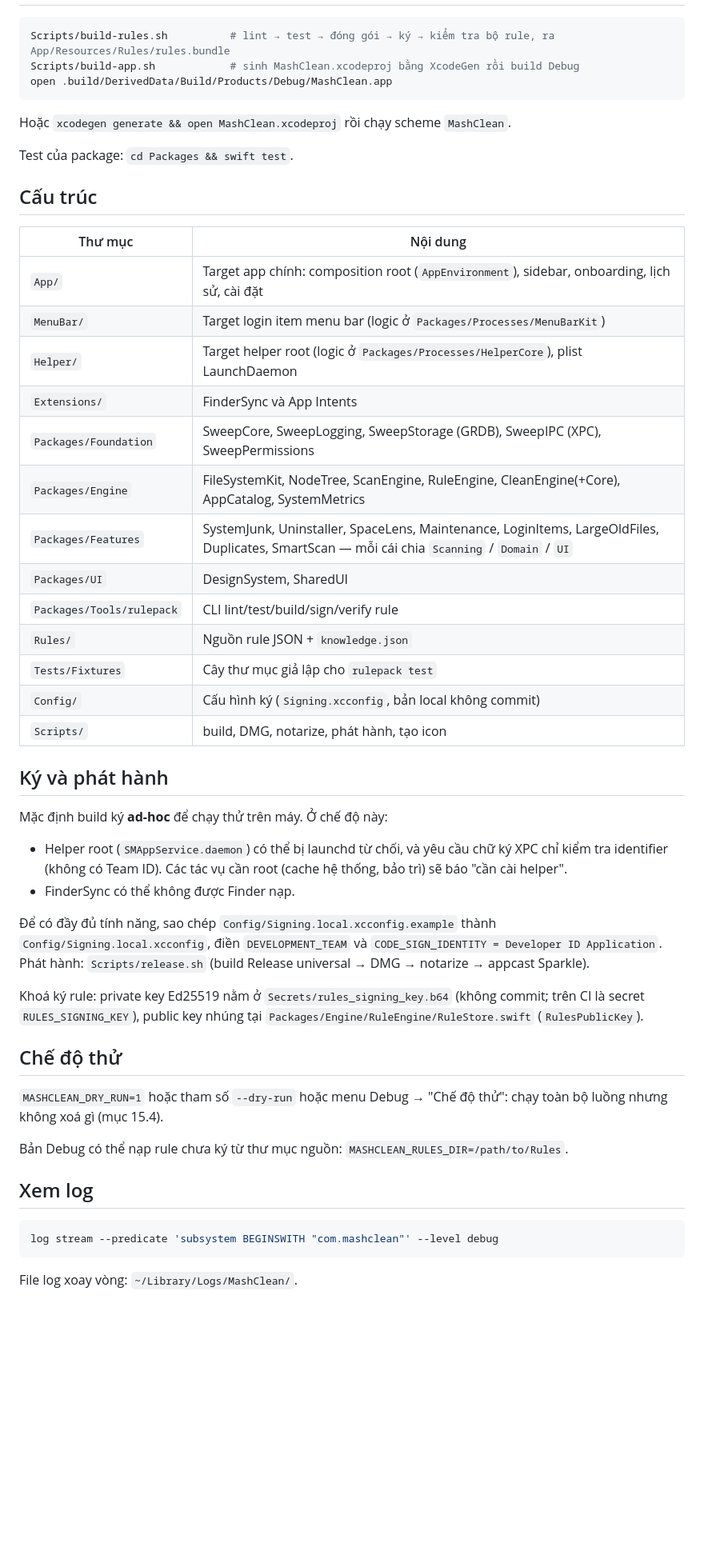
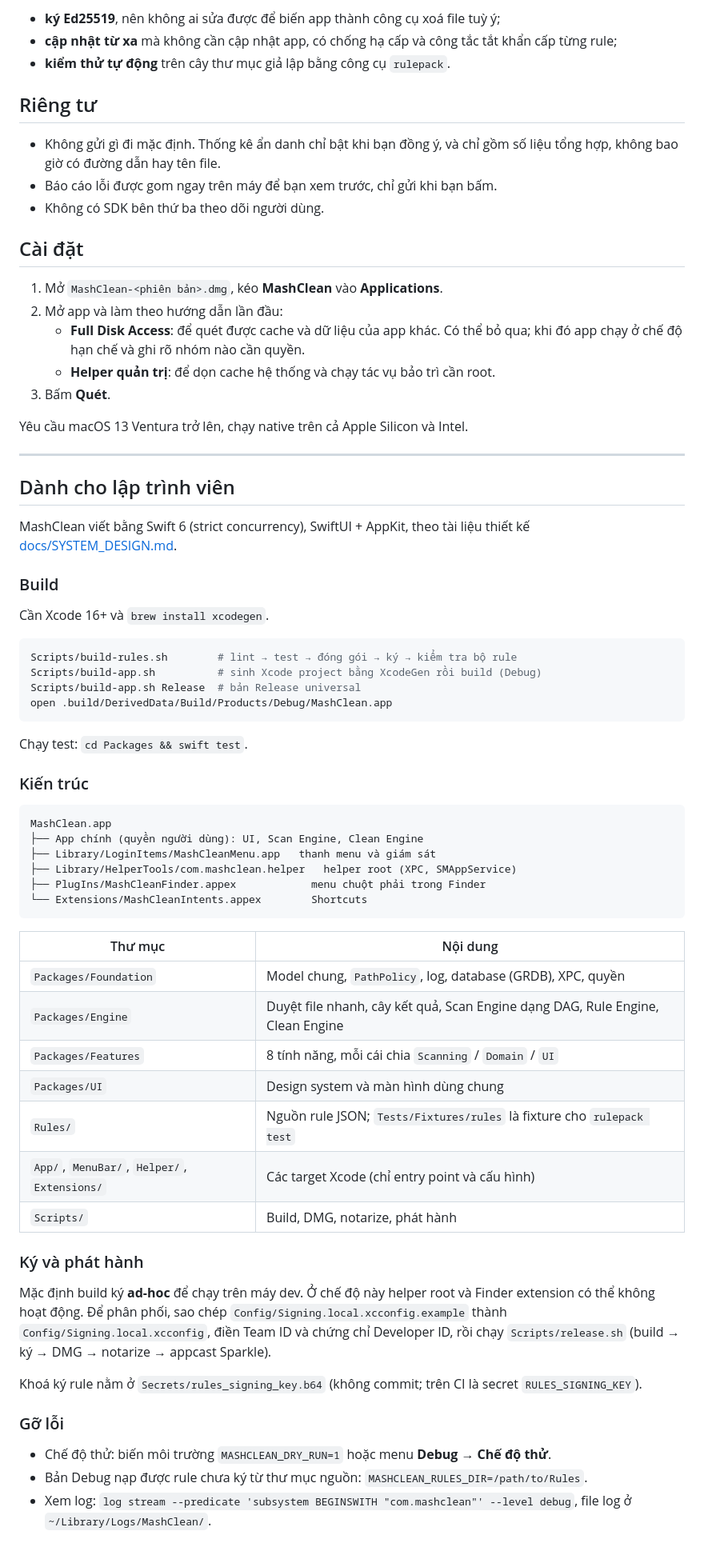
Before and after one commit to MashiXx/MashClean, a Markdown page: README.md, the part around one of its changes. Shown at 80% size. Drawn GitHub-style; blank space fills up the shorter version.

Commit message:
Viết lại README giới thiệu MashClean
Co-Authored-By: Claude Opus 5.5 <noreply@anthropic.com>

````diff
--- a/README.md
+++ b/README.md
@@ -11,53 +59,71 @@
+- **ký Ed25519**, nên không ai sửa được để biến app thành công cụ xoá file tuỳ ý;
+- **cập nhật từ xa** mà không cần cập nhật app, có chống hạ cấp và công tắc tắt khẩn cấp từng rule;
+- **kiểm thử tự động** trên cây thư mục giả lập bằng công cụ `rulepack`.
+
+## Riêng tư
+
+- Không gửi gì đi mặc định. Thống kê ẩn danh chỉ bật khi bạn đồng ý, và chỉ gồm số liệu tổng hợp, không bao giờ có đường dẫn hay tên file.
+- Báo cáo lỗi được gom ngay trên máy để bạn xem trước, chỉ gửi khi bạn bấm.
+- Không có SDK bên thứ ba theo dõi người dùng.
+
+## Cài đặt
+
+1. Mở `MashClean-<phiên bản>.dmg`, kéo **MashClean** vào **Applications**.
+2. Mở app và làm theo hướng dẫn lần đầu:
+   - **Full Disk Access**: để quét được cache và dữ liệu của app khác. Có thể bỏ qua; khi đó app chạy ở chế độ hạn chế và ghi rõ nhóm nào cần quyền.
+   - **Helper quản trị**: để dọn cache hệ thống và chạy tác vụ bảo trì cần root.
+3. Bấm **Quét**.
+
+Yêu cầu macOS 13 Ventura trở lên, chạy native trên cả Apple Silicon và Intel.
+
+---
+
+## Dành cho lập trình viên
+
+MashClean viết bằng Swift 6 (strict concurrency), SwiftUI + AppKit, theo tài liệu thiết kế [docs/SYSTEM_DESIGN.md](docs/SYSTEM_DESIGN.md).
+
+### Build
+
+Cần Xcode 16+ và `brew install xcodegen`.
 
 ```bash
-Scripts/build-rules.sh          # lint → test → đóng gói → ký → kiểm tra bộ rule, ra App/Resources/Rules/rules.bundle
-Scripts/build-app.sh            # sinh MashClean.xcodeproj bằng XcodeGen rồi build Debug
+Scripts/build-rules.sh        # lint → test → đóng gói → ký → kiểm tra bộ rule
+Scripts/build-app.sh          # sinh Xcode project bằng XcodeGen rồi build (Debug)
+Scripts/build-app.sh Release  # bản Release universal
 open .build/DerivedData/Build/Products/Debug/MashClean.app
 ```
 
-Hoặc `xcodegen generate && open MashClean.xcodeproj` rồi chạy scheme `MashClean`.
+Chạy test: `cd Packages && swift test`.
 
-Test của package: `cd Packages && swift test`.
+### Kiến trúc
 
-## Cấu trúc
+```
+MashClean.app
+├── App chính (quyền người dùng): UI, Scan Engine, Clean Engine
+├── Library/LoginItems/MashCleanMenu.app   thanh menu và giám sát
+├── Library/HelperTools/com.mashclean.helper   helper root (XPC, SMAppService)
+├── PlugIns/MashCleanFinder.appex            menu chuột phải trong Finder
+└── Extensions/MashCleanIntents.appex        Shortcuts
+```
 
 | Thư mục | Nội dung |
 |---|---|
-| `App/` | Target app chính: composition root (`AppEnvironment`), sidebar, onboarding, lịch sử, cài đặt |
-| `MenuBar/` | Target login item menu bar (logic ở `Packages/Processes/MenuBarKit`) |
-| `Helper/` | Target helper root (logic ở `Packages/Processes/HelperCore`), plist LaunchDaemon |
-| `Extensions/` | FinderSync và App Intents |
-| `Packages/Foundation` | SweepCore, SweepLogging, SweepStorage (GRDB), SweepIPC (XPC), SweepPermissions |
-| `Packages/Engine` | FileSystemKit, NodeTree, ScanEngine, RuleEngine, CleanEngine(+Core), AppCatalog, SystemMetrics |
-| `Packages/Features` | SystemJunk, Uninstaller, SpaceLens, Maintenance, LoginItems, LargeOldFiles, Duplicates, SmartScan — mỗi cái chia `Scanning` / `Domain` / `UI` |
-| `Packages/UI` | DesignSystem, SharedUI |
-| `Packages/Tools/rulepack` | CLI lint/test/build/sign/verify rule |
-| `Rules/` | Nguồn rule JSON + `knowledge.json` |
-| `Tests/Fixtures` | Cây thư mục giả lập cho `rulepack test` |
-| `Config/` | Cấu hình ký (`Signing.xcconfig`, bản local không commit) |
-| `Scripts/` | build, DMG, notarize, phát hành, tạo icon |
+| `Packages/Foundation` | Model chung, `PathPolicy`, log, database (GRDB), XPC, quyền |
+| `Packages/Engine` | Duyệt file nhanh, cây kết quả, Scan Engine dạng DAG, Rule Engine, Clean Engine |
+| `Packages/Features` | 8 tính năng, mỗi cái chia `Scanning` / `Domain` / `UI` |
+| `Packages/UI` | Design system và màn hình dùng chung |
+| `Rules/` | Nguồn rule JSON; `Tests/Fixtures/rules` là fixture cho `rulepack test` |
+| `App/`, `MenuBar/`, `Helper/`, `Extensions/` | Các target Xcode (chỉ entry point và cấu hình) |
+| `Scripts/` | Build, DMG, notarize, phát hành |
 
-## Ký và phát hành
+### Ký và phát hành
 
-Mặc định build ký **ad-hoc** để chạy thử trên máy. Ở chế độ này:
+Mặc định build ký **ad-hoc** để chạy trên máy dev. Ở chế độ này helper root và Finder extension có thể không hoạt động. Để phân phối, sao chép `Config/Signing.local.xcconfig.example` thành `Config/Signing.local.xcconfig`, điền Team ID và chứng chỉ Developer ID, rồi chạy `Scripts/release.sh` (build → ký → DMG → notarize → appcast Sparkle).
 
-- Helper root (`SMAppService.daemon`) có thể bị launchd từ chối, và yêu cầu chữ ký XPC chỉ kiểm tra identifier (không có Team ID). Các tác vụ cần root (cache hệ thống, bảo trì) sẽ báo "cần cài helper".
-- FinderSync có thể không được Finder nạp.
+Khoá ký rule nằm ở `Secrets/rules_signing_key.b64` (không commit; trên CI là secret `RULES_SIGNING_KEY`).
 
-Để có đầy đủ tính năng, sao chép `Config/Signing.local.xcconfig.example` thành `Config/Signing.local.xcconfig`, điền `DEVELOPMENT_TEAM` và `CODE_SIGN_IDENTITY = Developer ID Application`. Phát hành: `Scripts/release.sh` (build Release universal → DMG → notarize → appcast Sparkle).
+### Gỡ lỗi
 
-Khoá ký rule: private key Ed25519 nằm ở `Secrets/rules_signing_key.b64` (không commit; trên CI là secret `RULES_SIGNING_KEY`), public key nhúng tại `Packages/Engine/RuleEngine/RuleStore.swift` (`RulesPublicKey`).
-
-## Chế độ thử
-
-`MASHCLEAN_DRY_RUN=1` hoặc tham số `--dry-run` hoặc menu Debug → "Chế độ thử": chạy toàn bộ luồng nhưng không xoá gì (mục 15.4).
-
-Bản Debug có thể nạp rule chưa ký từ thư mục nguồn: `MASHCLEAN_RULES_DIR=/path/to/Rules`.
-
-## Xem log
-
-```bash
-log stream --predicate 'subsystem BEGINSWITH "com.mashclean"' --level debug
-```
-
-File log xoay vòng: `~/Library/Logs/MashClean/`.
+- Chế độ thử: biến môi trường `MASHCLEAN_DRY_RUN=1` hoặc menu **Debug → Chế độ thử**.
+- Bản Debug nạp được rule chưa ký từ thư mục nguồn: `MASHCLEAN_RULES_DIR=/path/to/Rules`.
+- Xem log: `log stream --predicate 'subsystem BEGINSWITH "com.mashclean"' --level debug`, file log ở `~/Library/Logs/MashClean/`.
````
Also changed, not shown: other parts of README.md (+53 -5 lines).
